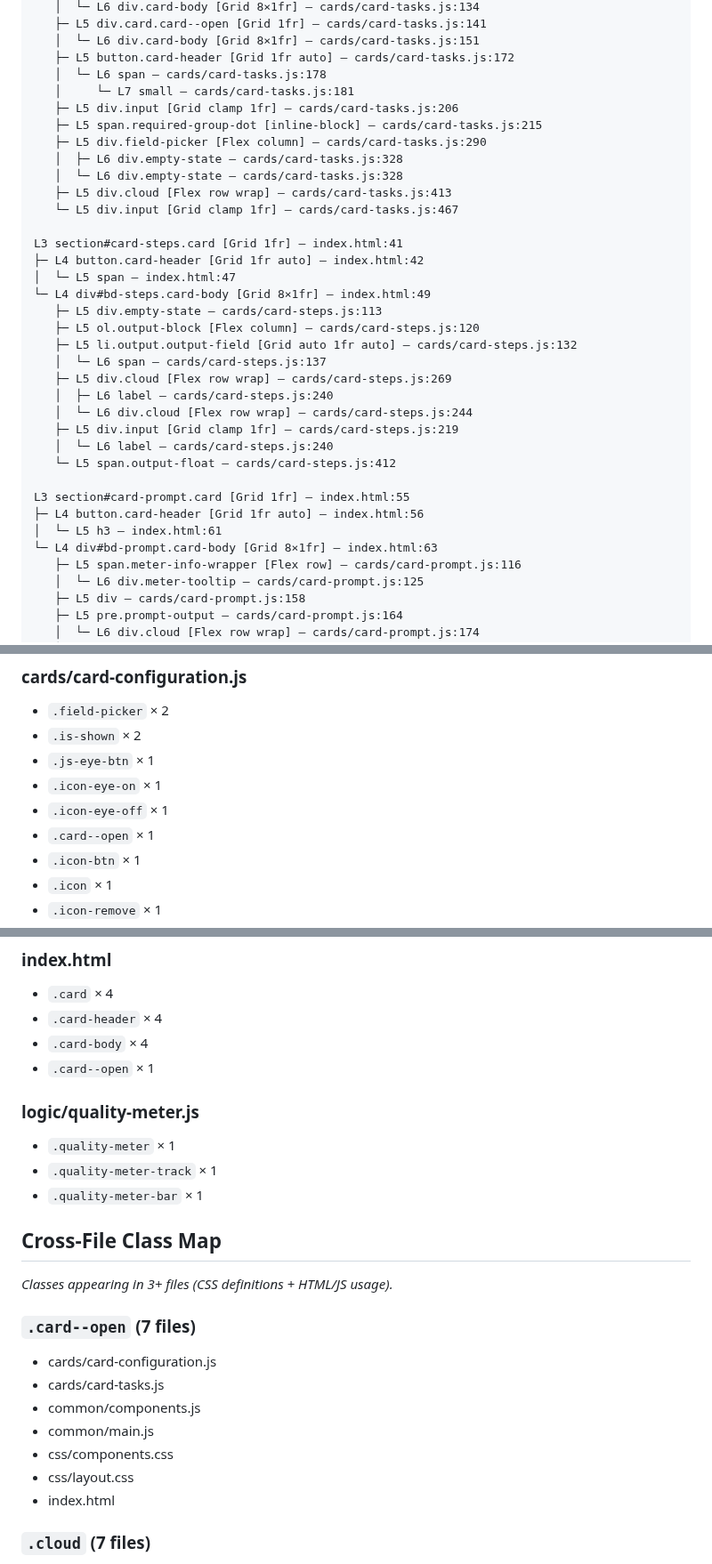
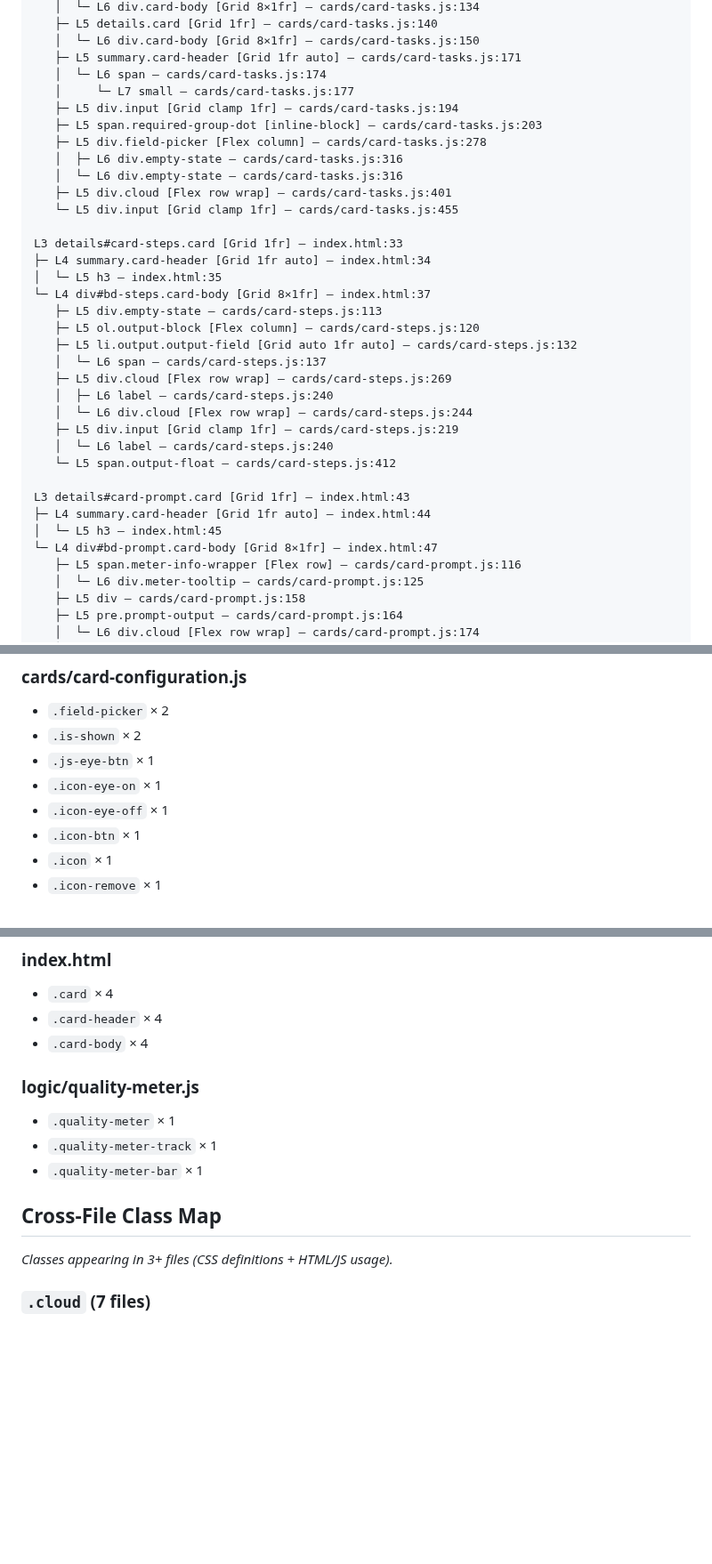
Before and after one commit to Paumen/agent_prompt, a Markdown page: analysis_report.md, 3 parts joined by grey strips. Shown at 89% size. GitHub-like rendering; blank space fills up the shorter version.

```diff
--- a/analysis_report.md
+++ b/analysis_report.md
@@ -61,21 +61,21 @@ L3 section#card-tasks.card [Grid 1fr] — index.html:27
    │  └─ L6 div.card-body [Grid 8×1fr] — cards/card-tasks.js:134
-   ├─ L5 div.card.card--open [Grid 1fr] — cards/card-tasks.js:141
-   │  └─ L6 div.card-body [Grid 8×1fr] — cards/card-tasks.js:151
-   ├─ L5 button.card-header [Grid 1fr auto] — cards/card-tasks.js:172
-   │  └─ L6 span — cards/card-tasks.js:178
-   │     └─ L7 small — cards/card-tasks.js:181
-   ├─ L5 div.input [Grid clamp 1fr] — cards/card-tasks.js:206
-   ├─ L5 span.required-group-dot [inline-block] — cards/card-tasks.js:215
-   ├─ L5 div.field-picker [Flex column] — cards/card-tasks.js:290
-   │  ├─ L6 div.empty-state — cards/card-tasks.js:328
-   │  └─ L6 div.empty-state — cards/card-tasks.js:328
-   ├─ L5 div.cloud [Flex row wrap] — cards/card-tasks.js:413
-   └─ L5 div.input [Grid clamp 1fr] — cards/card-tasks.js:467
+   ├─ L5 details.card [Grid 1fr] — cards/card-tasks.js:140
+   │  └─ L6 div.card-body [Grid 8×1fr] — cards/card-tasks.js:150
+   ├─ L5 summary.card-header [Grid 1fr auto] — cards/card-tasks.js:171
+   │  └─ L6 span — cards/card-tasks.js:174
+   │     └─ L7 small — cards/card-tasks.js:177
+   ├─ L5 div.input [Grid clamp 1fr] — cards/card-tasks.js:194
+   ├─ L5 span.required-group-dot [inline-block] — cards/card-tasks.js:203
+   ├─ L5 div.field-picker [Flex column] — cards/card-tasks.js:278
+   │  ├─ L6 div.empty-state — cards/card-tasks.js:316
+   │  └─ L6 div.empty-state — cards/card-tasks.js:316
+   ├─ L5 div.cloud [Flex row wrap] — cards/card-tasks.js:401
+   └─ L5 div.input [Grid clamp 1fr] — cards/card-tasks.js:455
 
-L3 section#card-steps.card [Grid 1fr] — index.html:41
-├─ L4 button.card-header [Grid 1fr auto] — index.html:42
-│  └─ L5 span — index.html:47
-└─ L4 div#bd-steps.card-body [Grid 8×1fr] — index.html:49
+L3 details#card-steps.card [Grid 1fr] — index.html:33
+├─ L4 summary.card-header [Grid 1fr auto] — index.html:34
+│  └─ L5 h3 — index.html:35
+└─ L4 div#bd-steps.card-body [Grid 8×1fr] — index.html:37
    ├─ L5 div.empty-state — cards/card-steps.js:113
    ├─ L5 ol.output-block [Flex column] — cards/card-steps.js:120
    ├─ L5 li.output.output-field [Grid auto 1fr auto] — cards/card-steps.js:132
@@ -87,10 +87,10 @@ L3 section#card-steps.card [Grid 1fr] — index.html:41
    │  └─ L6 label — cards/card-steps.js:240
    └─ L5 span.output-float — cards/card-steps.js:412
 
-L3 section#card-prompt.card [Grid 1fr] — index.html:55
-├─ L4 button.card-header [Grid 1fr auto] — index.html:56
-│  └─ L5 h3 — index.html:61
-└─ L4 div#bd-prompt.card-body [Grid 8×1fr] — index.html:63
+L3 details#card-prompt.card [Grid 1fr] — index.html:43
+├─ L4 summary.card-header [Grid 1fr auto] — index.html:44
+│  └─ L5 h3 — index.html:45
+└─ L4 div#bd-prompt.card-body [Grid 8×1fr] — index.html:47
    ├─ L5 span.meter-info-wrapper [Flex row] — cards/card-prompt.js:116
    │  └─ L6 div.meter-tooltip — cards/card-prompt.js:125
    ├─ L5 div — cards/card-prompt.js:158
@@ -108,7 +108,6 @@ L3 section#card-prompt.card [Grid 1fr] — index.html:55
 - `.js-eye-btn` × 1
 - `.icon-eye-on` × 1
 - `.icon-eye-off` × 1
-- `.card--open` × 1
 - `.icon-btn` × 1
 - `.icon` × 1
 - `.icon-remove` × 1
@@ -227,7 +223,6 @@ L3 section#card-prompt.card [Grid 1fr] — index.html:55
 - `.card` × 4
 - `.card-header` × 4
 - `.card-body` × 4
-- `.card--open` × 1
 
 ### logic/quality-meter.js
 
@@ -237,17 +232,7 @@ L3 section#card-prompt.card [Grid 1fr] — index.html:55
 
 ## Cross-File Class Map
 
-_Classes appearing in 3+ files (CSS definitions + HTML/JS usage)._
-
-### `.card--open` (7 files)
-
-- cards/card-configuration.js
-- cards/card-tasks.js
-- common/components.js
-- common/main.js
-- css/components.css
-- css/layout.css
-- index.html
+*Classes appearing in 3+ files (CSS definitions + HTML/JS usage).*
 
 ### `.cloud` (7 files)
 
```
Also changed, not shown: other parts of analysis_report.md (+30 -33 lines).
